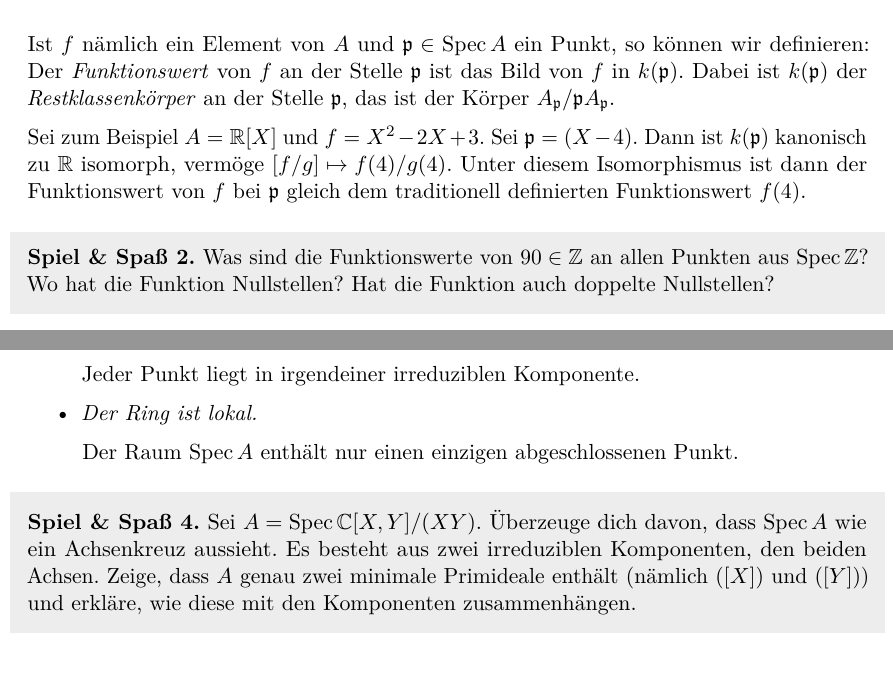
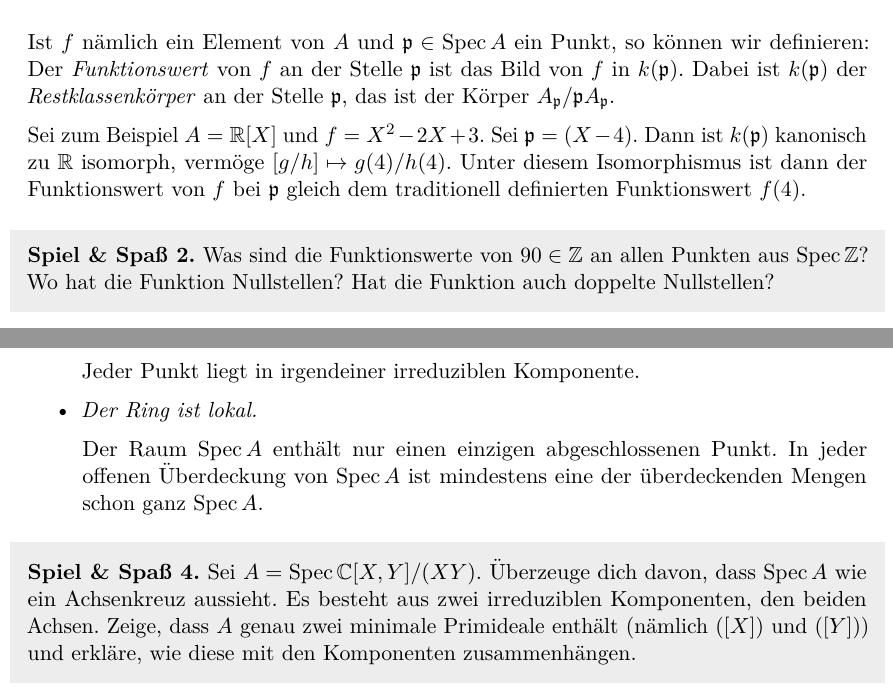
Before and after one commit to iblech/algebra, a LaTeX document (kommalg/geometrie.tex): two parts of pages 1 and 2 of 4, joined at a grey line, cut so that both start at the same text. Compiled offline with pdfLaTeX.

Commit message:
Noch eine Umformulierung

```diff
--- a/kommalg/geometrie.tex
+++ b/kommalg/geometrie.tex
@@ -58,7 +58,7 @@ Bild von~$f$ in~$k(\ppp)$. Dabei ist~$k(\ppp)$ der \emph{Restklassenkörper} an
 der Stelle~$\ppp$, das ist der Körper~$A_\ppp/\ppp A_\ppp$.
 
 Sei zum Beispiel~$A = \RR[X]$ und~$f = X^2 - 2X + 3$. Sei~$\ppp = (X-4)$. Dann
-ist~$k(\ppp)$ kanonisch zu~$\RR$ isomorph, vermöge~$[f/g] \mapsto f(4)/g(4)$.
+ist~$k(\ppp)$ kanonisch zu~$\RR$ isomorph, vermöge~$[g/h] \mapsto g(4)/h(4)$.
 Unter diesem Isomorphismus ist dann der Funktionswert von~$f$ bei~$\ppp$ gleich
 dem traditionell definierten Funktionswert~$f(4)$.
 
@@ -119,6 +119,8 @@ Jeder Punkt liegt in irgendeiner irreduziblen Komponente.
 \item \emph{Der Ring ist lokal.}
 
 Der Raum~$\Spec A$ enthält nur einen einzigen abgeschlossenen Punkt.
+In jeder offenen Überdeckung von~$\Spec A$ ist mindestens eine der
+überdeckenden Mengen schon ganz~$\Spec A$.
 \end{itemize}
 
 \begin{fun}Sei~$A = \Spec \CC[X,Y]/(XY)$. Überzeuge dich davon, dass~$\Spec A$
```
Also changed, not shown: kommalg/geometrie.pdf.
